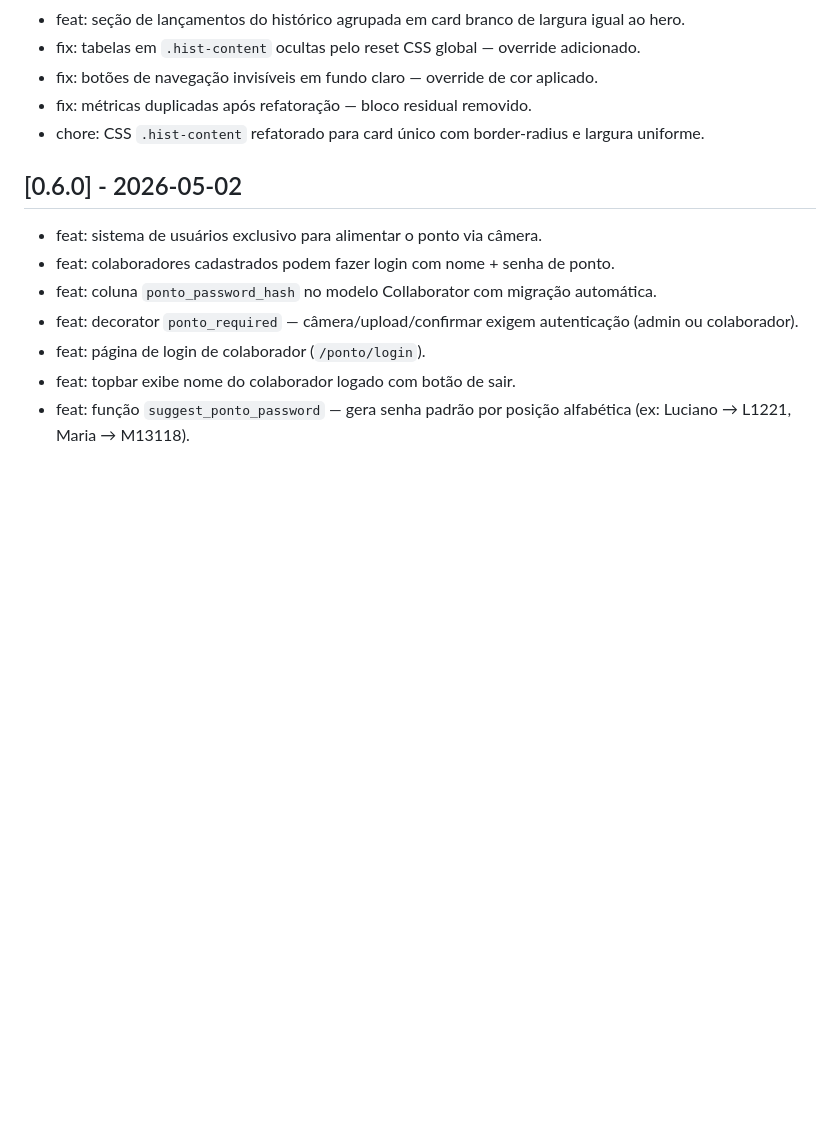
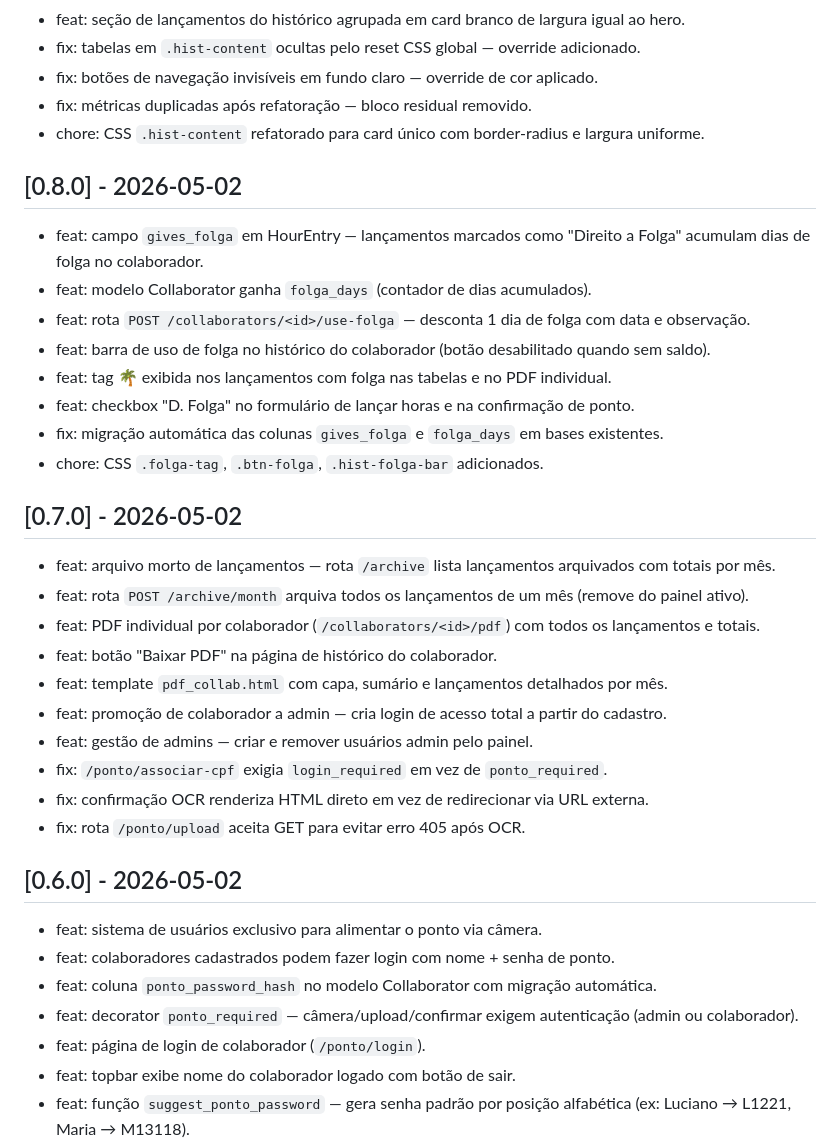
Before and after one commit to SrLuther/MMFlux, a Markdown page: CHANGELOG.md, the part around the change. Rendered like a GitHub page; blank space fills up the shorter version.

Commit message:
chore: adiciona entradas 0.6.0, 0.7.0 e 0.8.0 faltantes no CHANGELOG

```diff
--- a/CHANGELOG.md
+++ b/CHANGELOG.md
@@ -12,6 +12,28 @@
 - fix: botões de navegação invisíveis em fundo claro — override de cor aplicado.
 - fix: métricas duplicadas após refatoração — bloco residual removido.
 - chore: CSS `.hist-content` refatorado para card único com border-radius e largura uniforme.
+
+## [0.8.0] - 2026-05-02
+- feat: campo `gives_folga` em HourEntry — lançamentos marcados como "Direito a Folga" acumulam dias de folga no colaborador.
+- feat: modelo Collaborator ganha `folga_days` (contador de dias acumulados).
+- feat: rota `POST /collaborators/<id>/use-folga` — desconta 1 dia de folga com data e observação.
+- feat: barra de uso de folga no histórico do colaborador (botão desabilitado quando sem saldo).
+- feat: tag 🌴 exibida nos lançamentos com folga nas tabelas e no PDF individual.
+- feat: checkbox "D. Folga" no formulário de lançar horas e na confirmação de ponto.
+- fix: migração automática das colunas `gives_folga` e `folga_days` em bases existentes.
+- chore: CSS `.folga-tag`, `.btn-folga`, `.hist-folga-bar` adicionados.
+
+## [0.7.0] - 2026-05-02
+- feat: arquivo morto de lançamentos — rota `/archive` lista lançamentos arquivados com totais por mês.
+- feat: rota `POST /archive/month` arquiva todos os lançamentos de um mês (remove do painel ativo).
+- feat: PDF individual por colaborador (`/collaborators/<id>/pdf`) com todos os lançamentos e totais.
+- feat: botão "Baixar PDF" na página de histórico do colaborador.
+- feat: template `pdf_collab.html` com capa, sumário e lançamentos detalhados por mês.
+- feat: promoção de colaborador a admin — cria login de acesso total a partir do cadastro.
+- feat: gestão de admins — criar e remover usuários admin pelo painel.
+- fix: `/ponto/associar-cpf` exigia `login_required` em vez de `ponto_required`.
+- fix: confirmação OCR renderiza HTML direto em vez de redirecionar via URL externa.
+- fix: rota `/ponto/upload` aceita GET para evitar erro 405 após OCR.
 
 ## [0.6.0] - 2026-05-02
 - feat: sistema de usuários exclusivo para alimentar o ponto via câmera.
```
